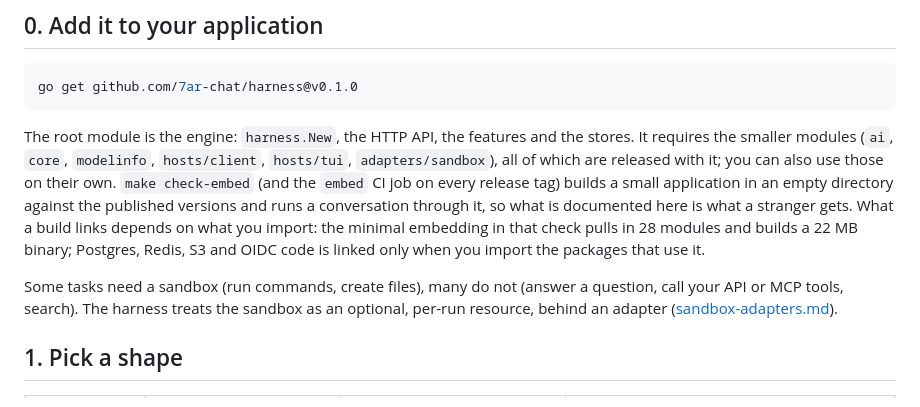
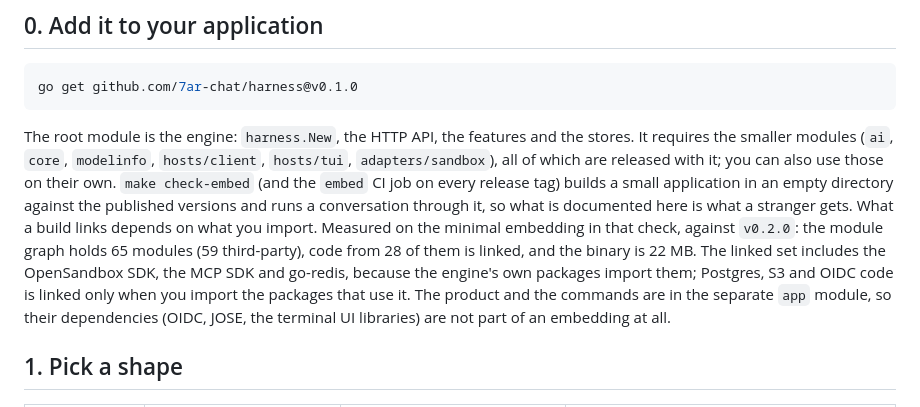
Before and after one commit to 7ar-chat/harness, a Markdown page: docs/embedding.md, the part around the change. Rendered like a GitHub page.

Commit message:
docs(embedding): measured numbers for the embedder after the split (v0.2.0)

```diff
--- a/docs/embedding.md
+++ b/docs/embedding.md
@@ -14,12 +14,11 @@ The root module is the engine: `harness.New`, the HTTP API, the features and the
 (`ai`, `core`, `modelinfo`, `hosts/client`, `hosts/tui`, `adapters/sandbox`), all of which are released with it; you can also
 use those on their own. `make check-embed` (and the `embed` CI job on every release tag) builds a small application in an
 empty directory against the published versions and runs a conversation through it, so what is documented here is
-what a stranger gets. What a build links depends on what you import: the minimal embedding in that check pulls in 28
-modules and builds a 22 MB binary; Postgres, Redis, S3 and OIDC code is linked only when you import the packages that use it.
-
-Some tasks need a sandbox (run commands, create files), many do not (answer a
-question, call your API or MCP tools, search). The harness treats the sandbox as
-an optional, per-run resource, behind an adapter ([sandbox-adapters.md](sandbox-adapters.md)).
+what a stranger gets. What a build links depends on what you import. Measured on the minimal embedding in that check, against `v0.2.0`: the module
+graph holds 65 modules (59 third-party), code from 28 of them is linked, and the binary is 22 MB. The linked set includes
+the OpenSandbox SDK, the MCP SDK and go-redis, because the engine's own packages import them; Postgres, S3 and OIDC code is
+linked only when you import the packages that use it. The product and the commands are in the separate `app` module, so
+their dependencies (OIDC, JOSE, the terminal UI libraries) are not part of an embedding at all.
 
 ## 1. Pick a shape
 
```
